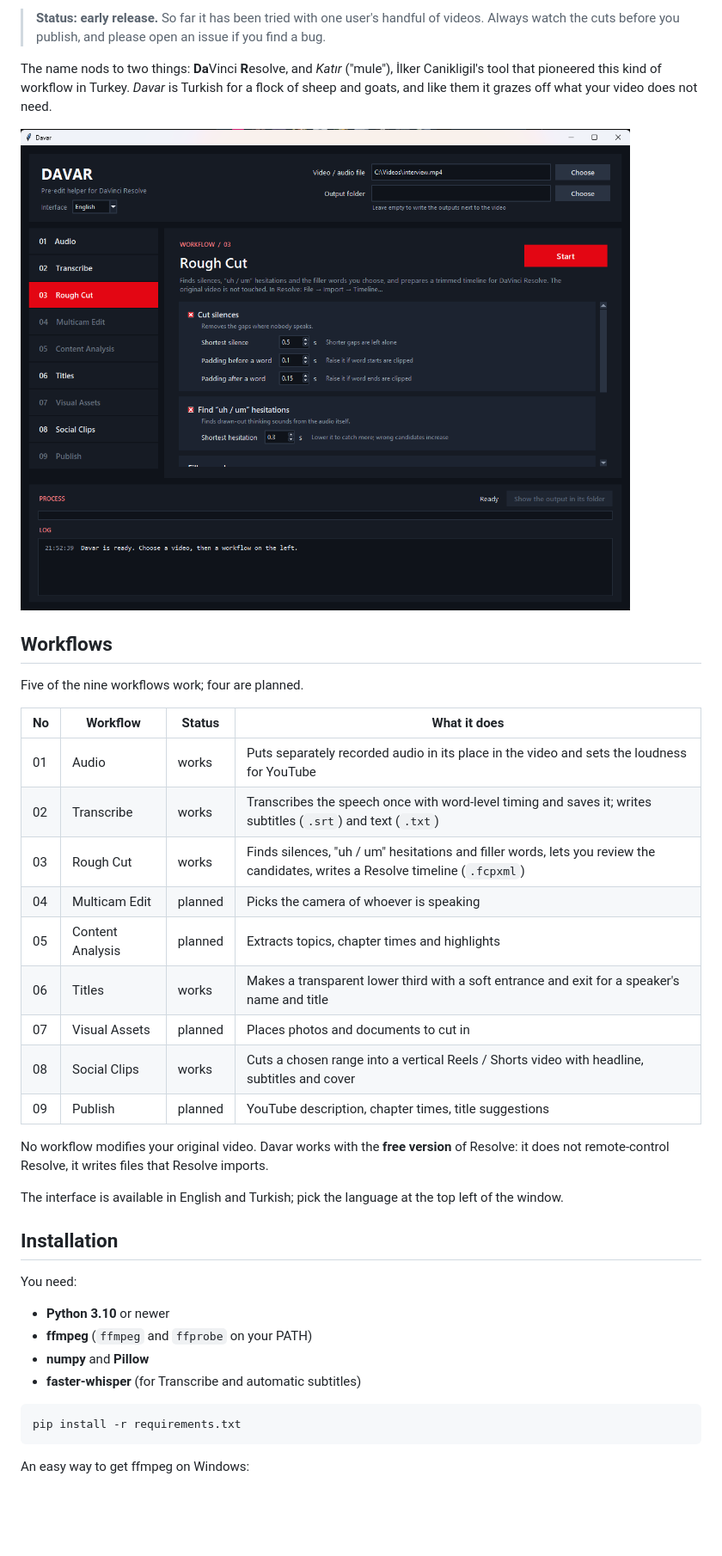
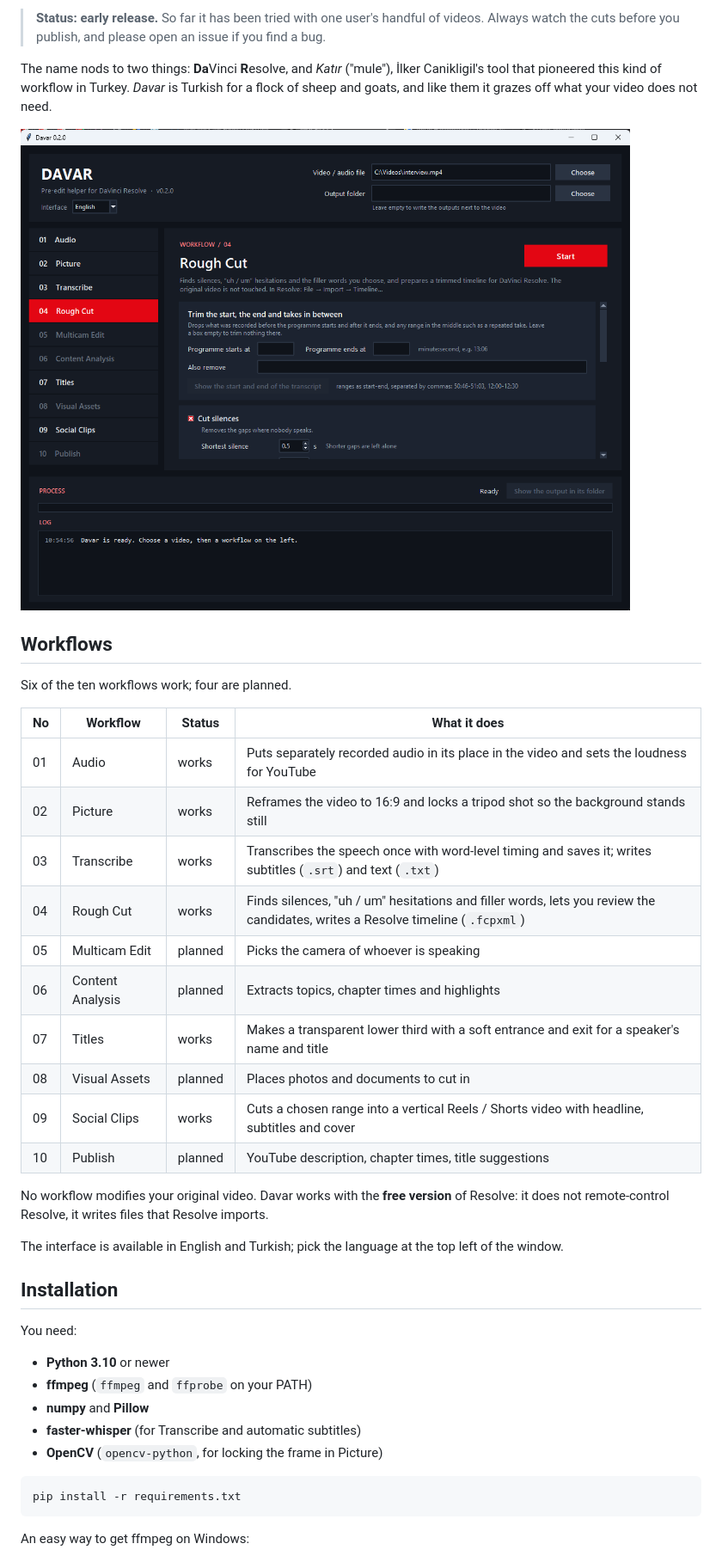
Before and after one commit to ramazansubasi/davar, a Markdown page: README.md, the part around one of its changes. Shown at 86% size. Drawn GitHub-style; pictures changed too: docs/screenshot.png; blank space fills up the shorter version.

````diff
--- a/README.md
+++ b/README.md
@@ -12,19 +12,20 @@ The name nods to two things: **Da**Vinci **R**esolve, and *Katır* ("mule"), İl
 
 ## Workflows
 
-Five of the nine workflows work; four are planned.
+Six of the ten workflows work; four are planned.
 
 | No | Workflow | Status | What it does |
 |---|---|---|---|
 | 01 | Audio | works | Puts separately recorded audio in its place in the video and sets the loudness for YouTube |
-| 02 | Transcribe | works | Transcribes the speech once with word-level timing and saves it; writes subtitles (`.srt`) and text (`.txt`) |
-| 03 | Rough Cut | works | Finds silences, "uh / um" hesitations and filler words, lets you review the candidates, writes a Resolve timeline (`.fcpxml`) |
-| 04 | Multicam Edit | planned | Picks the camera of whoever is speaking |
-| 05 | Content Analysis | planned | Extracts topics, chapter times and highlights |
-| 06 | Titles | works | Makes a transparent lower third with a soft entrance and exit for a speaker's name and title |
-| 07 | Visual Assets | planned | Places photos and documents to cut in |
-| 08 | Social Clips | works | Cuts a chosen range into a vertical Reels / Shorts video with headline, subtitles and cover |
-| 09 | Publish | planned | YouTube description, chapter times, title suggestions |
+| 02 | Picture | works | Reframes the video to 16:9 and locks a tripod shot so the background stands still |
+| 03 | Transcribe | works | Transcribes the speech once with word-level timing and saves it; writes subtitles (`.srt`) and text (`.txt`) |
+| 04 | Rough Cut | works | Finds silences, "uh / um" hesitations and filler words, lets you review the candidates, writes a Resolve timeline (`.fcpxml`) |
+| 05 | Multicam Edit | planned | Picks the camera of whoever is speaking |
+| 06 | Content Analysis | planned | Extracts topics, chapter times and highlights |
+| 07 | Titles | works | Makes a transparent lower third with a soft entrance and exit for a speaker's name and title |
+| 08 | Visual Assets | planned | Places photos and documents to cut in |
+| 09 | Social Clips | works | Cuts a chosen range into a vertical Reels / Shorts video with headline, subtitles and cover |
+| 10 | Publish | planned | YouTube description, chapter times, title suggestions |
 
 No workflow modifies your original video. Davar works with the **free version** of Resolve: it does not remote-control Resolve, it writes files that Resolve imports.
 
@@ -38,6 +39,7 @@ You need:
 - **ffmpeg** (`ffmpeg` and `ffprobe` on your PATH)
 - **numpy** and **Pillow**
 - **faster-whisper** (for Transcribe and automatic subtitles)
+- **OpenCV** (`opencv-python`, for locking the frame in Picture)
 
 ```bash
 pip install -r requirements.txt
````
Also changed, not shown: other parts of README.md (+23 -4 lines), CHANGELOG.md (+13 -0 lines), README.tr.md (+34 -13 lines), 7 other files.
